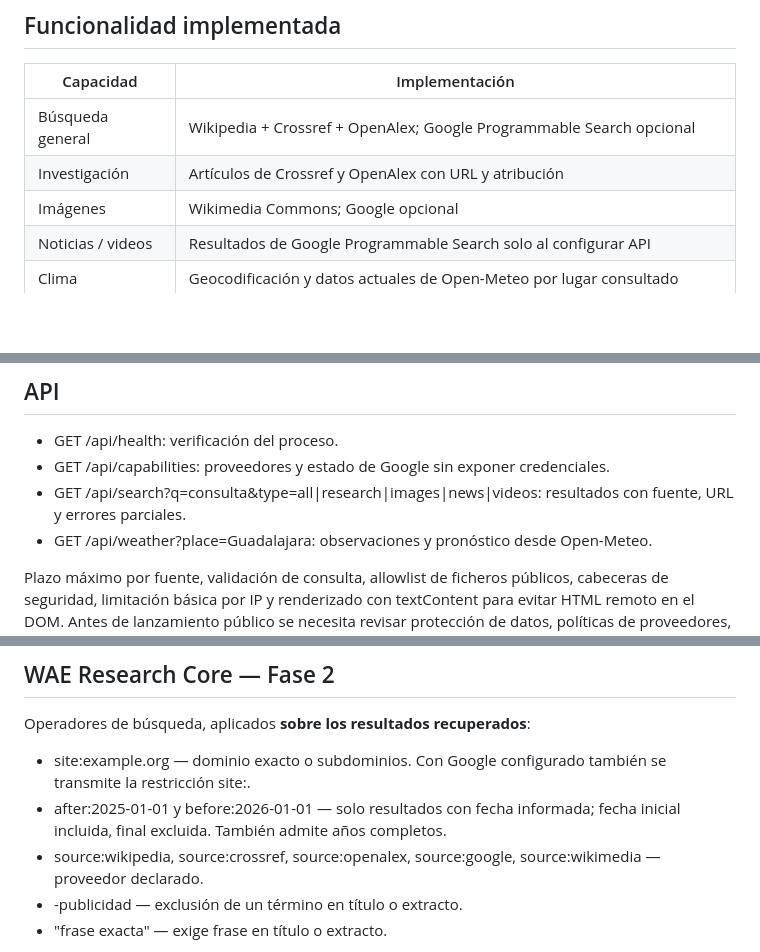
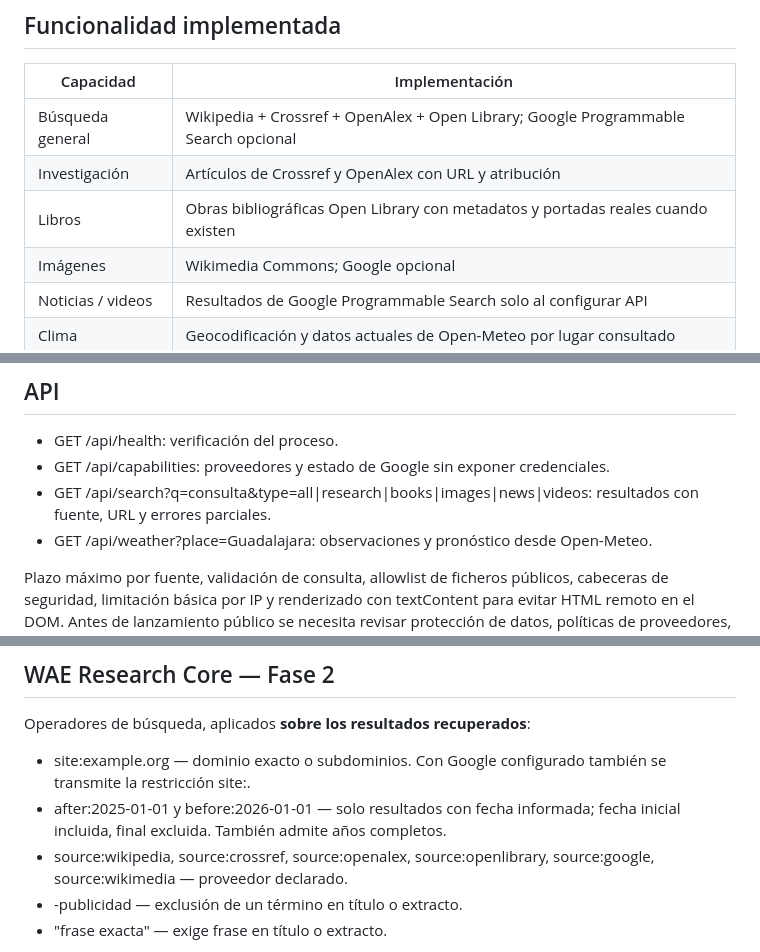
Before and after one commit to aleexwae4-lab/Waeweb, a Markdown page: README.md, 3 parts joined by grey strips. GitHub-like rendering; blank space fills up the shorter version.

Commit message:
docs: include Open Library books vertical and supported filters

```diff
--- a/README.md
+++ b/README.md
@@ -12,8 +12,9 @@ Se requiere Node.js 20 o superior. Ejecuta npm run check, npm test y npm start.
 
 | Capacidad | Implementación |
 | --- | --- |
-| Búsqueda general | Wikipedia + Crossref + OpenAlex; Google Programmable Search opcional |
+| Búsqueda general | Wikipedia + Crossref + OpenAlex + Open Library; Google Programmable Search opcional |
 | Investigación | Artículos de Crossref y OpenAlex con URL y atribución |
+| Libros | Obras bibliográficas Open Library con metadatos y portadas reales cuando existen |
 | Imágenes | Wikimedia Commons; Google opcional |
 | Noticias / videos | Resultados de Google Programmable Search solo al configurar API |
 | Clima | Geocodificación y datos actuales de Open-Meteo por lugar consultado |
@@ -37,7 +38,7 @@ Google puede aplicar cuotas, cobros, límites regionales o restricciones de cobe
 
 - GET /api/health: verificación del proceso.
 - GET /api/capabilities: proveedores y estado de Google sin exponer credenciales.
-- GET /api/search?q=consulta&type=all|research|images|news|videos: resultados con fuente, URL y errores parciales.
+- GET /api/search?q=consulta&type=all|research|books|images|news|videos: resultados con fuente, URL y errores parciales.
 - GET /api/weather?place=Guadalajara: observaciones y pronóstico desde Open-Meteo.
 
 Plazo máximo por fuente, validación de consulta, allowlist de ficheros públicos, cabeceras de seguridad, limitación básica por IP y renderizado con textContent para evitar HTML remoto en el DOM. Antes de lanzamiento público se necesita revisar protección de datos, políticas de proveedores, monitoreo, caché persistente, pruebas de carga y seguridad adicionales.
@@ -56,7 +57,7 @@ Operadores de búsqueda, aplicados **sobre los resultados recuperados**:
 
 - site:example.org — dominio exacto o subdominios. Con Google configurado también se transmite la restricción site:.
 - after:2025-01-01 y before:2026-01-01 — solo resultados con fecha informada; fecha inicial incluida, final excluida. También admite años completos.
-- source:wikipedia, source:crossref, source:openalex, source:google, source:wikimedia — proveedor declarado.
+- source:wikipedia, source:crossref, source:openalex, source:openlibrary, source:google, source:wikimedia — proveedor declarado.
 - -publicidad — exclusión de un término en título o extracto.
 - "frase exacta" — exige frase en título o extracto.
 
```
